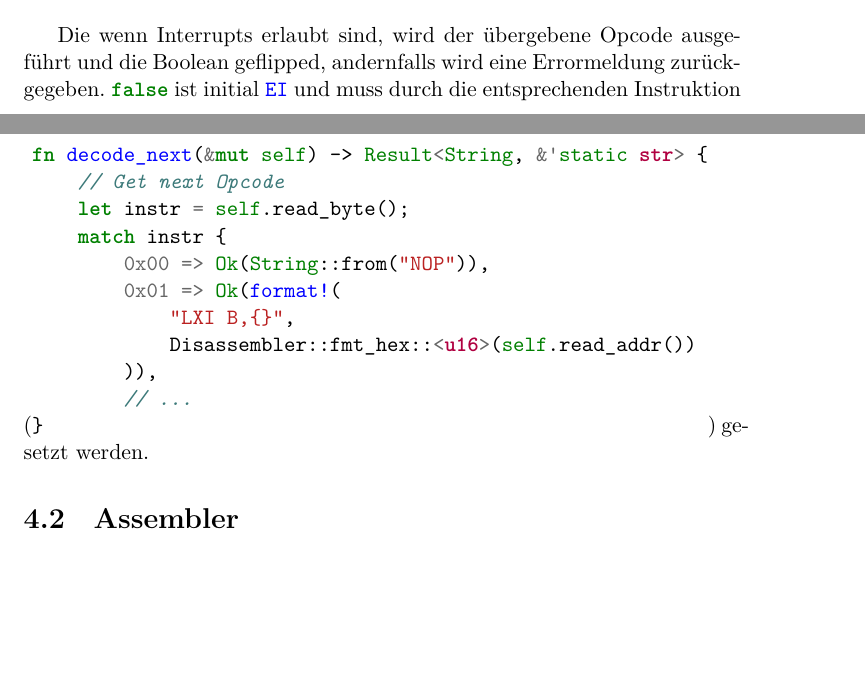
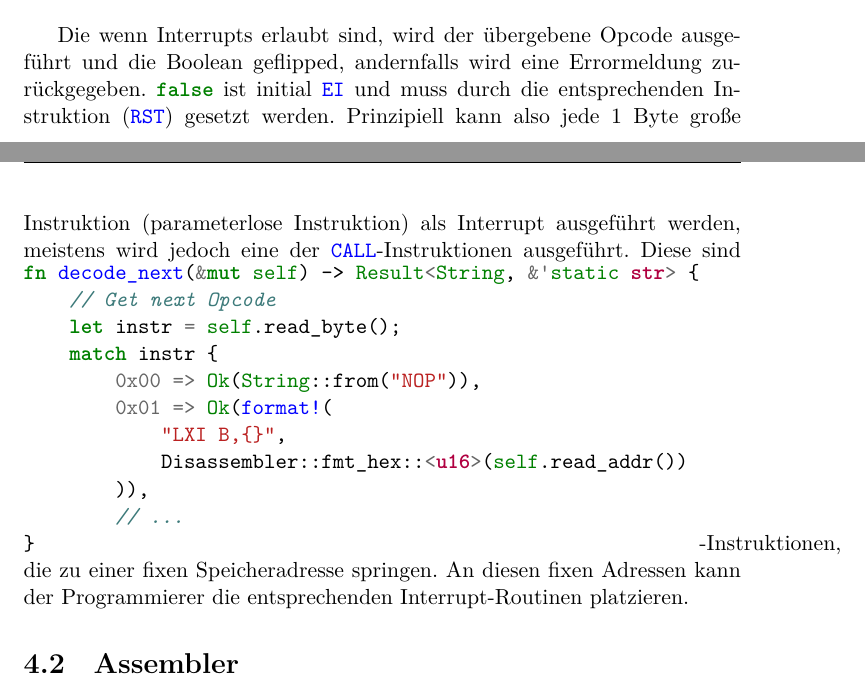
Before and after one commit to moorts/name_is_wip, a LaTeX document (latex/bericht.tex, which reads latex/Inhalt/design.tex): two parts of pages 18 and 19 of 35, joined at a grey line, cut so that both start at the same text, the shorter picture padded with empty space. Compiled offline with XeLaTeX.

Commit message:
Mentioned RST in interrupt section

```diff
--- a/latex/Inhalt/design.tex
+++ b/latex/Inhalt/design.tex
@@ -63,6 +63,7 @@ Auch diese Funktionen geben häufig \rust{Result}s zurück, sofern die Ausführu
 \end{minted}
 
 Die wenn Interrupts erlaubt sind, wird der übergebene Opcode ausgeführt und die Boolean geflipped, andernfalls wird eine Errormeldung zurückgegeben. \rust{interrupts_enabled} ist initial \rust{false} und muss durch die entsprechenden Instruktion (\asm{EI}) gesetzt werden.
+Prinzipiell kann also jede 1 Byte große Instruktion (parameterlose Instruktion) als Interrupt ausgeführt werden, meistens wird jedoch eine der \asm{RST}-Instruktionen ausgeführt. Diese sind \asm{CALL}-Instruktionen, die zu einer fixen Speicheradresse springen. An diesen fixen Adressen kann der Programmierer die entsprechenden Interrupt-Routinen platzieren.
 
 \section{Assembler}
 
```
